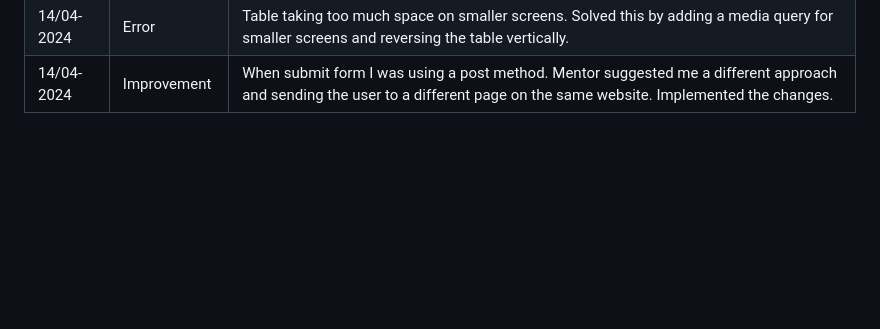
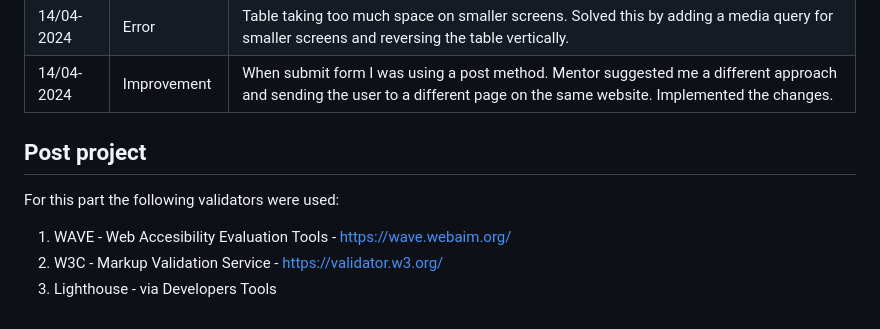
Before and after one commit to JSaprah/seven-healing-chakras, a Markdown page: TESTING.md, the part around the change. Rendered like a GitHub page; blank space fills up the shorter version.

Commit message:
Add evaluation post project

```diff
--- a/TESTING.md
+++ b/TESTING.md
@@ -25,3 +25,11 @@ The following manual methods were used for testing:
 | 14/04-2024   | Error       | Images visible in the testing environment, but not on the deployed website. Solved this by making the path relative instead of absolute by adding. |
 | 14/04-2024   | Error       | Table taking too much space on smaller screens. Solved this by adding a media query for smaller screens and reversing the table vertically. |
 | 14/04-2024   | Improvement | When submit form I was using a post method. Mentor suggested me a different approach and sending the user to a different page on the same website. Implemented the changes. |
+
+
+## **Post project**
+
+For this part the following validators were used:
+1. WAVE - Web Accesibility Evaluation Tools - https://wave.webaim.org/
+2. W3C - Markup Validation Service - https://validator.w3.org/
+3. Lighthouse - via Developers Tools
```
